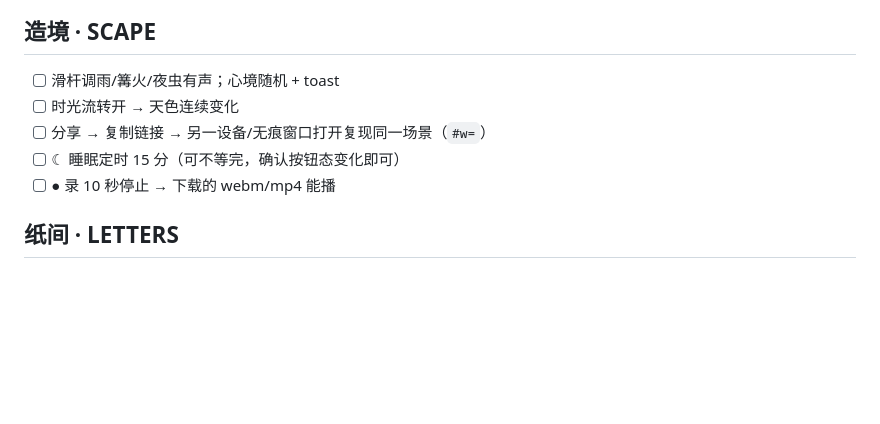
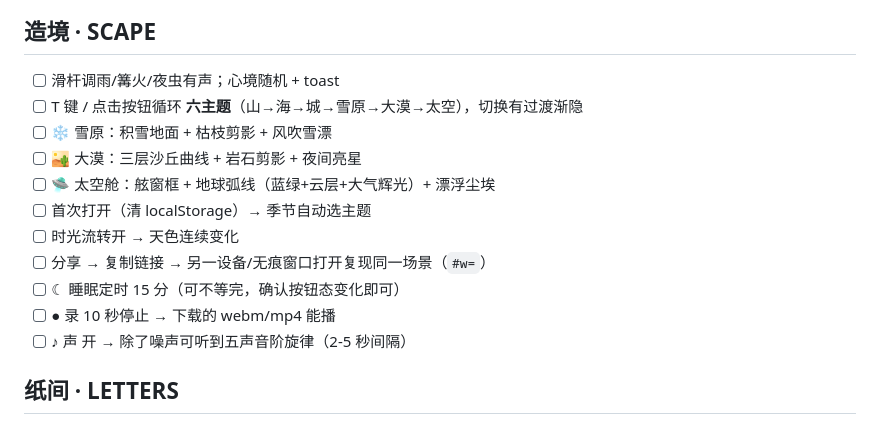
Before and after one commit to jfg-jfg/collected-wonders, a Markdown page: docs/DEVICE-CHECK.md, the part around the change. GitHub-like rendering; blank space fills up the shorter version.

Commit message:
docs: DESIGN/DEVICE-CHECK 同步造境 v7 六主题+音乐+季节+过渡
Co-Authored-By: Claude Fable 5 <noreply@anthropic.com>

```diff
--- a/docs/DEVICE-CHECK.md
+++ b/docs/DEVICE-CHECK.md
@@ -24,10 +24,16 @@
 
 ## 造境 · SCAPE
 - [ ] 滑杆调雨/篝火/夜虫有声；心境随机 + toast
+- [ ] T 键 / 点击按钮循环 **六主题**（山→海→城→雪原→大漠→太空），切换有过渡渐隐
+- [ ] ❄ 雪原：积雪地面 + 枯枝剪影 + 风吹雪漂
+- [ ] 🏜 大漠：三层沙丘曲线 + 岩石剪影 + 夜间亮星
+- [ ] 🛸 太空舱：舷窗框 + 地球弧线（蓝绿+云层+大气辉光）+ 漂浮尘埃
+- [ ] 首次打开（清 localStorage）→ 季节自动选主题
 - [ ] 时光流转开 → 天色连续变化
 - [ ] 分享 → 复制链接 → 另一设备/无痕窗口打开复现同一场景（`#w=`）
 - [ ] ☾ 睡眠定时 15 分（可不等完，确认按钮态变化即可）
 - [ ] ● 录 10 秒停止 → 下载的 webm/mp4 能播
+- [ ] ♪ 声 开 → 除了噪声可听到五声音阶旋律（2-5 秒间隔）
 
 ## 纸间 · LETTERS
 - [ ] 拆信动画 → 逐段显影 → 点信纸跳过
```
Also changed, not shown: docs/DESIGN.md (+7 -5 lines).
